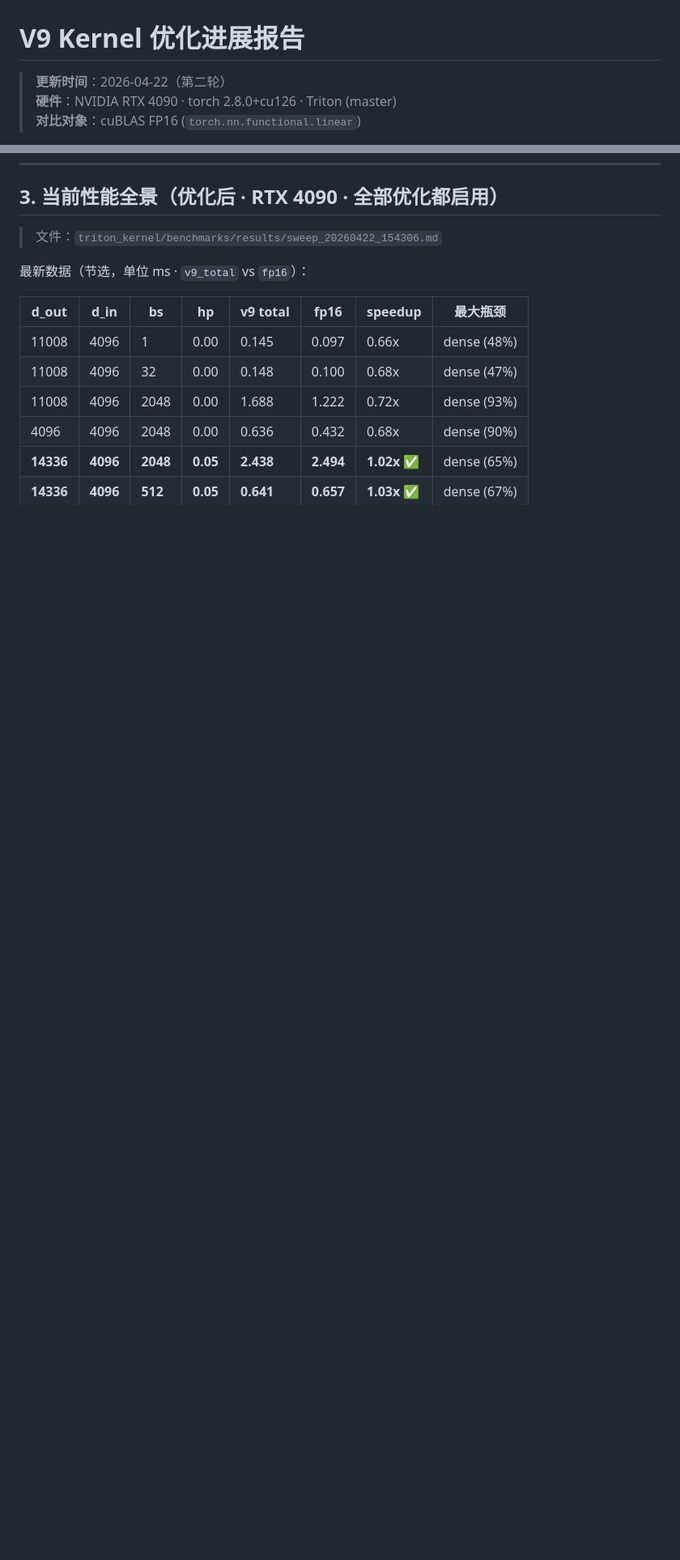
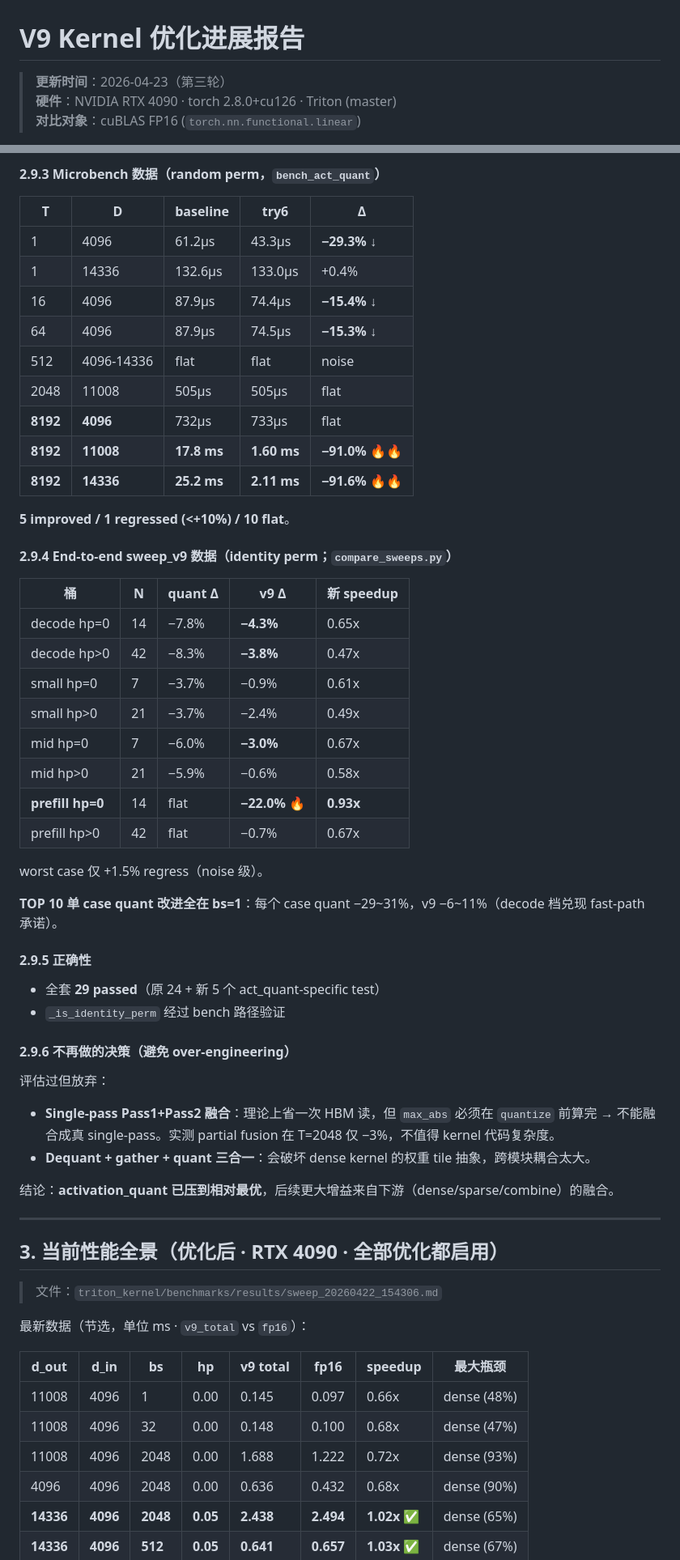
Before and after one commit to HuYangjia/Zip_kernel, a Markdown page: research/optimization_report.md, 2 parts joined by grey strips. Shown at 81% size. Drawn GitHub-style; blank space fills up the shorter version.

```diff
--- a/research/optimization_report.md
+++ b/research/optimization_report.md
@@ -3,7 +3,7 @@
 
 # V9 Kernel 优化进展报告
 
-> **更新时间**：2026-04-22（第二轮）
+> **更新时间**：2026-04-23（第三轮）
 > **硬件**：NVIDIA RTX 4090 · torch 2.8.0+cu126 · Triton (master)
 > **对比对象**：cuBLAS FP16 (`torch.nn.functional.linear`)
 
@@ -573,3 +634,51 @@ Phase B-1 在 `dense_u4s4_gemm.py` 加的 5 个新 config 作为**副产物保
+#### 2.9.3 Microbench 数据（random perm，`bench_act_quant`）
+
+| T | D | baseline | try6 | **Δ** |
+|---|---|---|---|---|
+| 1 | 4096 | 61.2μs | 43.3μs | **−29.3%** ↓ |
+| 1 | 14336 | 132.6μs | 133.0μs | +0.4% |
+| 16 | 4096 | 87.9μs | 74.4μs | **−15.4%** ↓ |
+| 64 | 4096 | 87.9μs | 74.5μs | **−15.3%** ↓ |
+| 512 | 4096-14336 | flat | flat | noise |
+| 2048 | 11008 | 505μs | 505μs | flat |
+| **8192** | **4096** | 732μs | 733μs | flat |
+| **8192** | **11008** | **17.8 ms** | **1.60 ms** | **−91.0%** 🔥🔥 |
+| **8192** | **14336** | **25.2 ms** | **2.11 ms** | **−91.6%** 🔥🔥 |
+
+**5 improved / 1 regressed (<+10%) / 10 flat**。
+
+#### 2.9.4 End-to-end sweep_v9 数据（identity perm；`compare_sweeps.py`）
+
+| 桶 | N | **quant Δ** | **v9 Δ** | 新 speedup |
+|---|---|---|---|---|
+| decode hp=0 | 14 | −7.8% | **−4.3%** | 0.65x |
+| decode hp>0 | 42 | −8.3% | **−3.8%** | 0.47x |
+| small hp=0 | 7 | −3.7% | −0.9% | 0.61x |
+| small hp>0 | 21 | −3.7% | −2.4% | 0.49x |
+| mid hp=0 | 7 | −6.0% | **−3.0%** | 0.67x |
+| mid hp>0 | 21 | −5.9% | −0.6% | 0.58x |
+| **prefill hp=0** | 14 | flat | **−22.0%** 🔥 | **0.93x** |
+| prefill hp>0 | 42 | flat | −0.7% | 0.67x |
+
+worst case 仅 +1.5% regress（noise 级）。
+
+**TOP 10 单 case quant 改进全在 bs=1**：每个 case quant −29~31%，v9 −6~11%（decode 档兑现 fast-path 承诺）。
+
+#### 2.9.5 正确性
+
+- 全套 **29 passed**（原 24 + 新 5 个 act_quant-specific test）
+- `_is_identity_perm` 经过 bench 路径验证
+
+#### 2.9.6 不再做的决策（避免 over-engineering）
+
+评估过但放弃：
+- **Single-pass Pass1+Pass2 融合**：理论上省一次 HBM 读，但 `max_abs` 必须在 `quantize` 前算完 → 不能融合成真 single-pass。实测 partial fusion 在 T=2048 仅 −3%，不值得 kernel 代码复杂度。
+- **Dequant + gather + quant 三合一**：会破坏 dense kernel 的权重 tile 抽象，跨模块耦合太大。
+
+结论：**activation_quant 已压到相对最优**，后续更大增益来自下游（dense/sparse/combine）的融合。
+
+---
+
 ## 3. 当前性能全景（优化后 · RTX 4090 · 全部优化都启用）
 
 > 文件：`triton_kernel/benchmarks/results/sweep_20260422_154306.md`
```
Also changed, not shown: other parts of research/optimization_report.md (+61 -0 lines).
